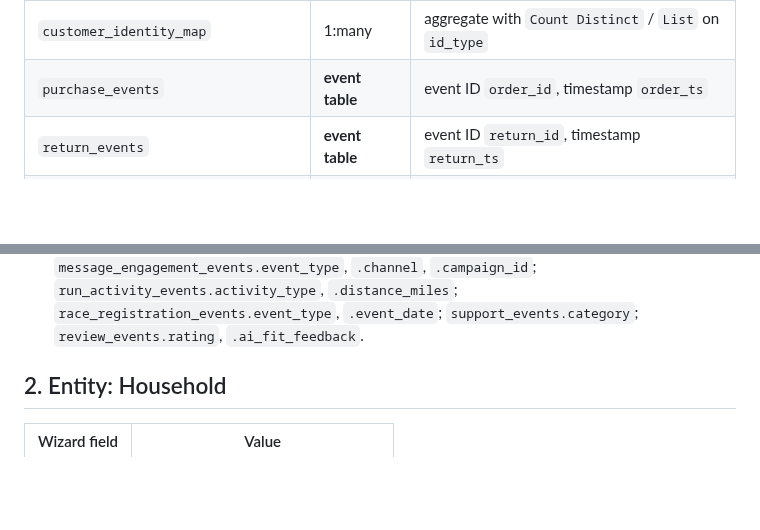
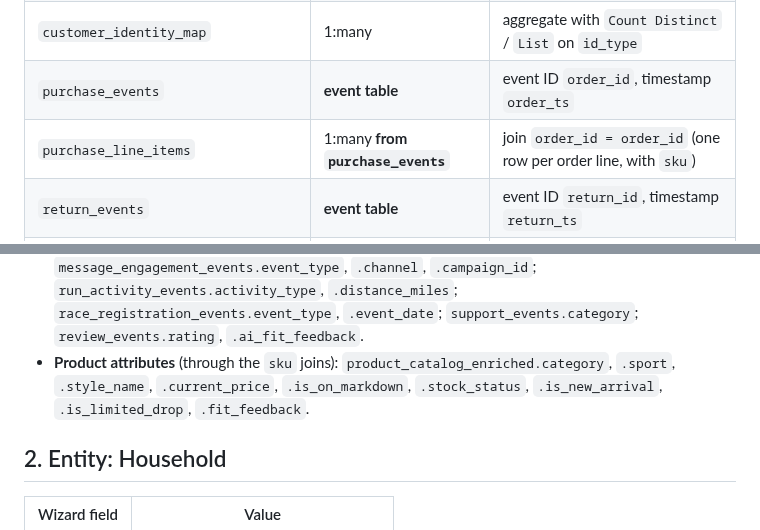
Before and after one commit to ariforu/customer-lake-retail-demo, a Markdown page: docs/customer_lake_setup.md, 2 parts joined by grey strips. Drawn GitHub-style; blank space fills up the shorter version.

```diff
--- a/docs/customer_lake_setup.md
+++ b/docs/customer_lake_setup.md
@@ -34,6 +35,7 @@ They are refreshed by the `strideforge_medallion` job (`gold_customer_lake` task
 | `customer_product_recommendations` | 1:many | aggregate with `List` (e.g. top SKUs) |
 | `customer_identity_map` | 1:many | aggregate with `Count Distinct` / `List` on `id_type` |
 | `purchase_events` | **event table** | event ID `order_id`, timestamp `order_ts` |
+| `purchase_line_items` | 1:many **from `purchase_events`** | join `order_id = order_id` (one row per order line, with `sku`) |
 | `return_events` | **event table** | event ID `return_id`, timestamp `return_ts` |
 | `digital_events` | **event table** | event ID `event_id`, timestamp `event_ts` |
 | `message_engagement_events` | **event table** | event ID `message_event_id`, timestamp `event_ts` |
@@ -62,6 +70,8 @@ They are refreshed by the `strideforge_medallion` job (`gold_customer_lake` task
   `digital_events.event_type`, `.category`, `.sku`; `message_engagement_events.event_type`, `.channel`, `.campaign_id`;
   `run_activity_events.activity_type`, `.distance_miles`; `race_registration_events.event_type`, `.event_date`;
   `support_events.category`; `review_events.rating`, `.ai_fit_feedback`.
+- **Product attributes** (through the `sku` joins): `product_catalog_enriched.category`, `.sport`, `.style_name`,
+  `.current_price`, `.is_on_markdown`, `.stock_status`, `.is_new_arrival`, `.is_limited_drop`, `.fit_feedback`.
 
 ## 2. Entity: Household
 
```
Also changed, not shown: other parts of docs/customer_lake_setup.md (+16 -2 lines), README.md (+6 -7 lines), docs/gold_data_model.png, docs/gold_er.png, 11 other files.
